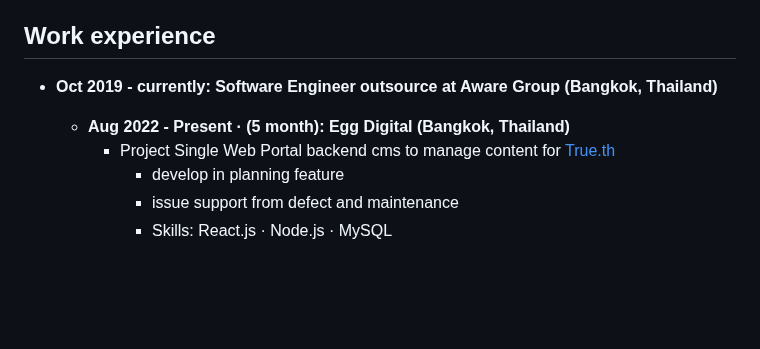
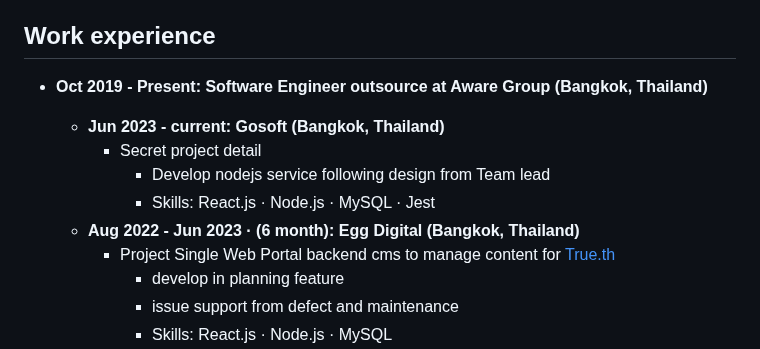
Before and after one commit to ballsurakiat/ballsurakiat.github.io, a Markdown page: README.md, the part around the change. GitHub-like rendering; blank space fills up the shorter version.

```diff
--- a/README.md
+++ b/README.md
@@ -17,8 +17,12 @@ I'm working in role Web Fullstack Developer about 5 year experience as Javascrip
 - Issued July 16, 2022 CareerVio: Responsive Web Design Developer Certificate [Show credential](https://learn.careervio.com/certification/fcc7725b852-2049-40d9-a43b-dc4585de2639/responsive-web-design)
 
 ## Work experience
-- **Oct 2019 - currently: Software Engineer outsource at Aware Group (Bangkok, Thailand)**
-  - **Aug 2022 - Present · (5 month): Egg Digital (Bangkok, Thailand)**
+- **Oct 2019 - Present: Software Engineer outsource at Aware Group (Bangkok, Thailand)**
+  - **Jun 2023 - current: Gosoft (Bangkok, Thailand)**
+    - Secret project detail
+      - Develop nodejs service following design from Team lead
+      - Skills: React.js · Node.js · MySQL · Jest
+  - **Aug 2022 - Jun 2023 · (6 month): Egg Digital (Bangkok, Thailand)**
     - Project Single Web Portal backend cms to manage content for [True.th](https://true.th)
       - develop in planning feature
       - issue support from defect and maintenance
```
